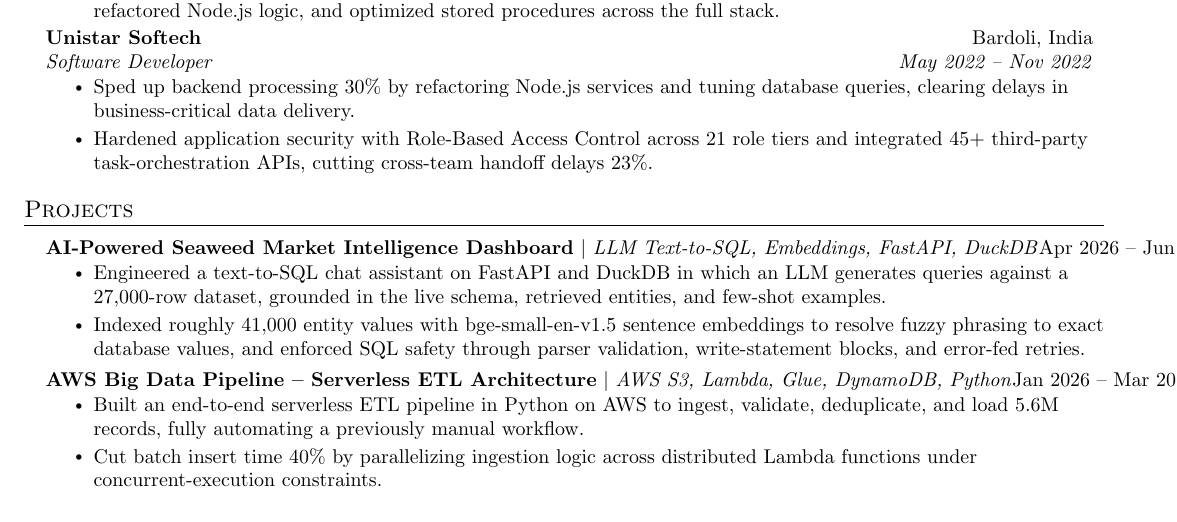
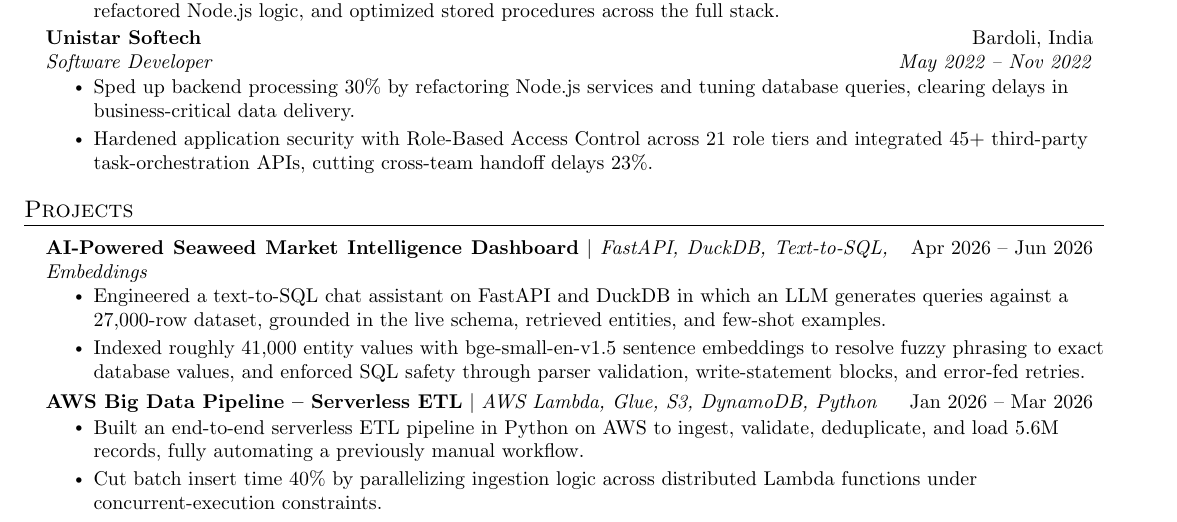
Before and after one commit to pateldhruvkumar/job-hunting, a LaTeX CV (applications/2026-07-10-trendai-applied-ai-backend-engineer/resume.tex): part of page 1 of 2, cut so that both start at the same text. Compiled offline with pdfLaTeX.

Commit message:
Fix project-heading horizontal overflow; keep resume to one page
- \resumeProjectHeading now uses a wrapping p-column + \small date so a
  long project name/tech-stack can no longer push past the right margin
- trim project tech stacks to keep headings on one line

Co-Authored-By: Claude Opus 4.8 <noreply@anthropic.com>

```diff
--- a/applications/2026-07-10-trendai-applied-ai-backend-engineer/resume.tex
+++ b/applications/2026-07-10-trendai-applied-ai-backend-engineer/resume.tex
@@ -61,10 +61,12 @@
     \end{tabular*}\vspace{-7pt}
 }
 
+% Left column is a wrapping p-column so a long project name + tech stack can
+% never push the date past the right margin; the date is \small and right-aligned.
 \newcommand{\resumeProjectHeading}[2]{
     \item
-    \begin{tabular*}{0.97\textwidth}{l@{\extracolsep{\fill}}r}
-      \small#1 & #2 \\
+    \begin{tabular*}{0.97\textwidth}{@{\extracolsep{\fill}}p{0.78\textwidth} r@{}}
+      \small #1 & \small #2 \\
     \end{tabular*}\vspace{-7pt}
 }
 
@@ -139,13 +141,13 @@
 \section{Projects}
     \resumeSubHeadingListStart
       \resumeProjectHeading
-          {\textbf{AI-Powered Seaweed Market Intelligence Dashboard} $|$ \emph{LLM Text-to-SQL, Embeddings, FastAPI, DuckDB}}{Apr 2026 -- Jun 2026}
+          {\textbf{AI-Powered Seaweed Market Intelligence Dashboard} $|$ \emph{FastAPI, DuckDB, Text-to-SQL, Embeddings}}{Apr 2026 -- Jun 2026}
           \resumeItemListStart
             \resumeItem{Engineered a text-to-SQL chat assistant on FastAPI and DuckDB in which an LLM generates queries against a 27,000-row dataset, grounded in the live schema, retrieved entities, and few-shot examples.}
             \resumeItem{Indexed roughly 41,000 entity values with bge-small-en-v1.5 sentence embeddings to resolve fuzzy phrasing to exact database values, and enforced SQL safety through parser validation, write-statement blocks, and error-fed retries.}
           \resumeItemListEnd
       \resumeProjectHeading
-          {\textbf{AWS Big Data Pipeline -- Serverless ETL Architecture} $|$ \emph{AWS S3, Lambda, Glue, DynamoDB, Python}}{Jan 2026 -- Mar 2026}
+          {\textbf{AWS Big Data Pipeline -- Serverless ETL} $|$ \emph{AWS Lambda, Glue, S3, DynamoDB, Python}}{Jan 2026 -- Mar 2026}
           \resumeItemListStart
             \resumeItem{Built an end-to-end serverless ETL pipeline in Python on AWS to ingest, validate, deduplicate, and load 5.6M records, fully automating a previously manual workflow.}
             \resumeItem{Cut batch insert time 40\% by parallelizing ingestion logic across distributed Lambda functions under concurrent-execution constraints.}
```
Also changed, not shown: applications/2026-07-10-trendai-applied-ai-backend-engineer/tailored-resume.md (+2 -2 lines).
